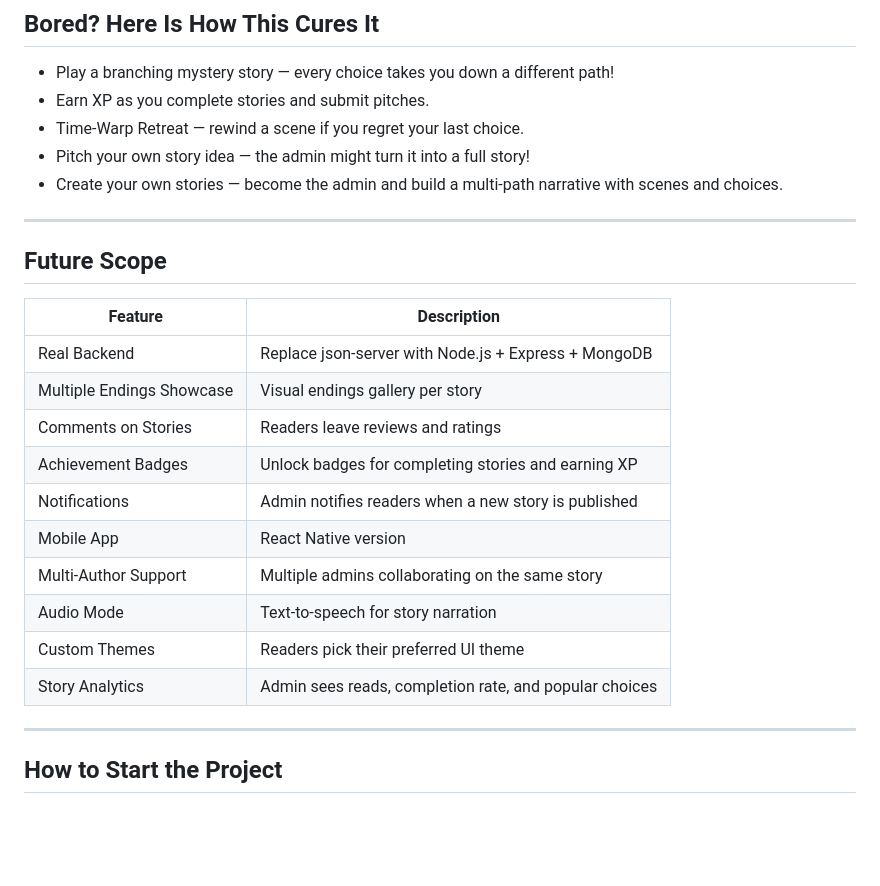
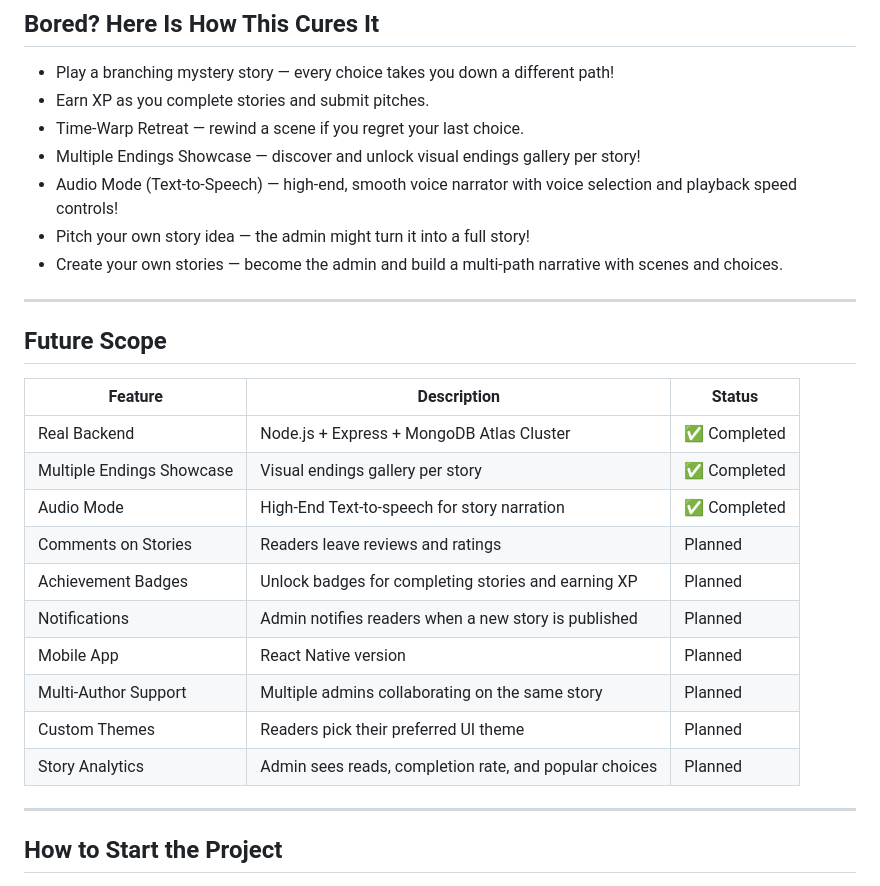
Before and after one commit to Ani29hs/Dynamic_Story, a Markdown page: Dynamic_Story_Branching/README.md, the part around one of its changes. GitHub-like rendering; blank space fills up the shorter version.

```diff
--- a/Dynamic_Story_Branching/README.md
+++ b/Dynamic_Story_Branching/README.md
@@ -19,6 +19,8 @@ Think of it as your personal interactive story publishing studio meets reading p
 - Play a branching mystery story — every choice takes you down a different path!
 - Earn XP as you complete stories and submit pitches.
 - Time-Warp Retreat — rewind a scene if you regret your last choice.
+- Multiple Endings Showcase — discover and unlock visual endings gallery per story!
+- Audio Mode (Text-to-Speech) — high-end, smooth voice narrator with voice selection and playback speed controls!
 - Pitch your own story idea — the admin might turn it into a full story!
 - Create your own stories — become the admin and build a multi-path narrative with scenes and choices.
 
@@ -26,18 +28,18 @@ Think of it as your personal interactive story publishing studio meets reading p
 
 ## Future Scope
 
-| Feature | Description |
-|---|---|
-| Real Backend | Replace json-server with Node.js + Express + MongoDB |
-| Multiple Endings Showcase | Visual endings gallery per story |
-| Comments on Stories | Readers leave reviews and ratings |
-| Achievement Badges | Unlock badges for completing stories and earning XP |
-| Notifications | Admin notifies readers when a new story is published |
-| Mobile App | React Native version |
-| Multi-Author Support | Multiple admins collaborating on the same story |
-| Audio Mode | Text-to-speech for story narration |
-| Custom Themes | Readers pick their preferred UI theme |
-| Story Analytics | Admin sees reads, completion rate, and popular choices |
+| Feature | Description | Status |
+|---|---|---|
+| Real Backend | Node.js + Express + MongoDB Atlas Cluster | ✅ Completed |
+| Multiple Endings Showcase | Visual endings gallery per story | ✅ Completed |
+| Audio Mode | High-End Text-to-speech for story narration | ✅ Completed |
+| Comments on Stories | Readers leave reviews and ratings | Planned |
+| Achievement Badges | Unlock badges for completing stories and earning XP | Planned |
+| Notifications | Admin notifies readers when a new story is published | Planned |
+| Mobile App | React Native version | Planned |
+| Multi-Author Support | Multiple admins collaborating on the same story | Planned |
+| Custom Themes | Readers pick their preferred UI theme | Planned |
+| Story Analytics | Admin sees reads, completion rate, and popular choices | Planned |
 
 ---
 
```
Also changed, not shown: other parts of Dynamic_Story_Branching/README.md (+36 -12 lines).
